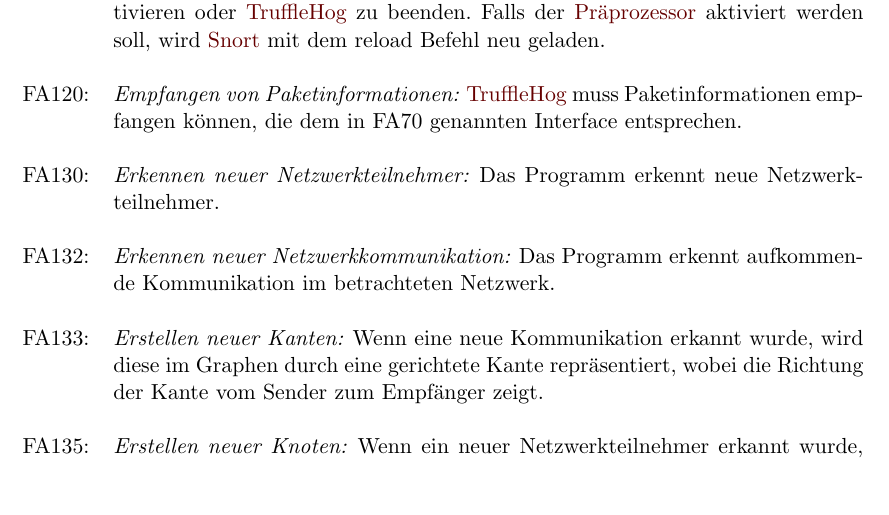
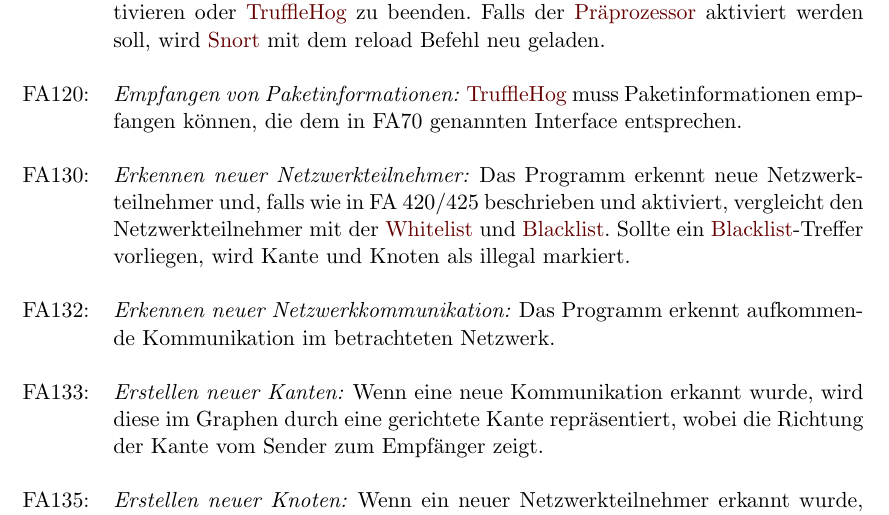
Before and after one commit to truffle-hog/documentation, a LaTeX thesis (requirements/functionalSpecification/functionalSpecificationPS.tex, which reads requirements/functionalSpecification/funktionale.tex): part of page 13 of 38, cut so that both start at the same text, the shorter picture padded with empty space. Compiled offline with pdfLaTeX.

Commit message:
Added blacklist-check in FA 120 issue 30

```diff
--- a/requirements/functionalSpecification/funktionale.tex
+++ b/requirements/functionalSpecification/funktionale.tex
@@ -33,7 +33,7 @@
 
 FA120: & \textit{Empfangen von Paketinformationen: }\gls{programname} muss Paketinformationen empfangen können, die dem in FA70 genannten Interface entsprechen. \\
 
-FA130: & \textit{Erkennen neuer Netzwerkteilnehmer: }Das Programm erkennt neue Netzwerkteilnehmer. \\
+FA130: & \textit{Erkennen neuer Netzwerkteilnehmer: }Das Programm erkennt neue Netzwerkteilnehmer und, falls wie in FA 420/425 beschrieben und aktiviert, vergleicht den Netzwerkteilnehmer mit der \gls{whitelist} und \gls{blacklist}. Sollte ein \gls{blacklist}-Treffer vorliegen, wird Kante und Knoten als illegal markiert. \\
 
 FA132: & \textit{Erkennen neuer Netzwerkkommunikation: }Das Programm erkennt aufkommende Kommunikation im betrachteten Netzwerk. \\
 
```
